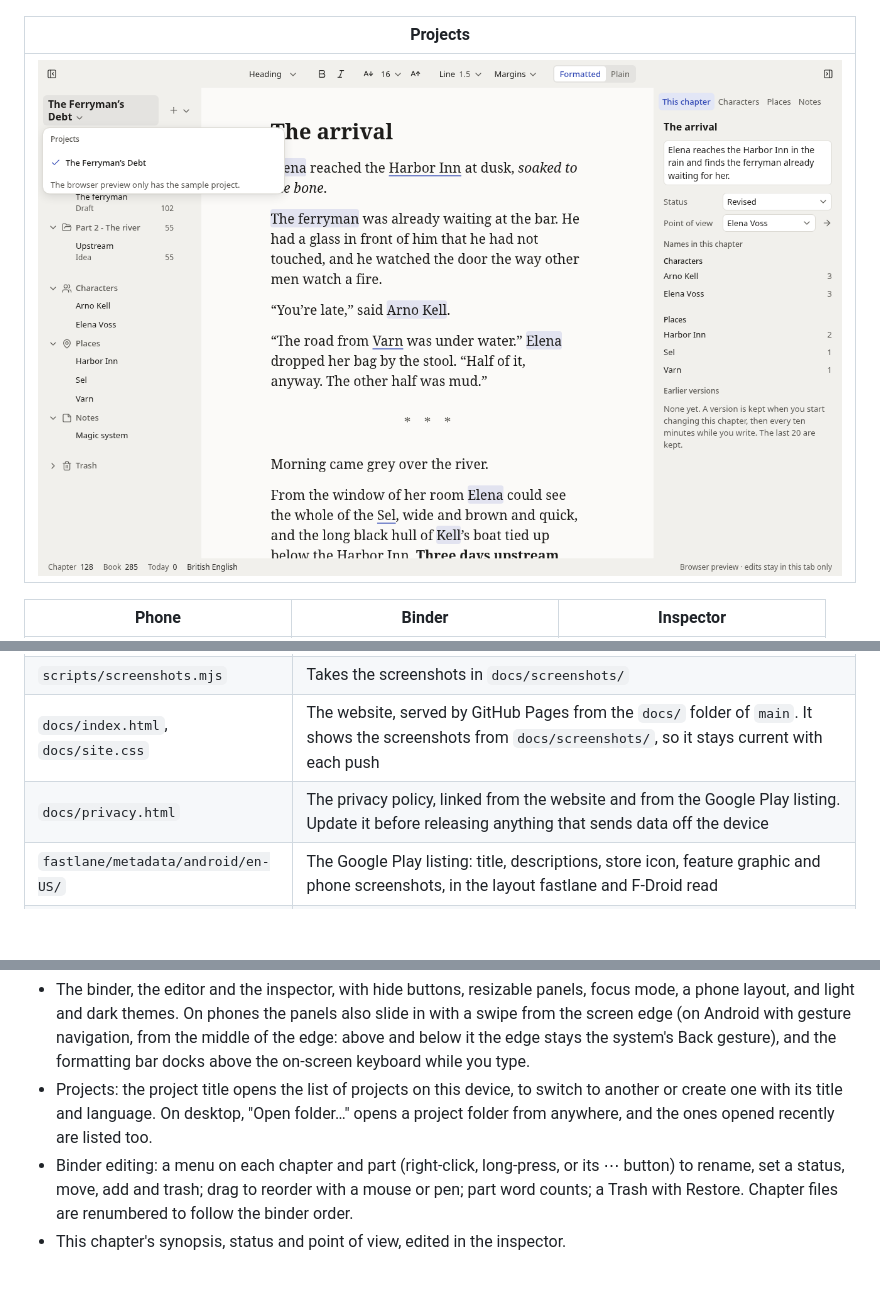
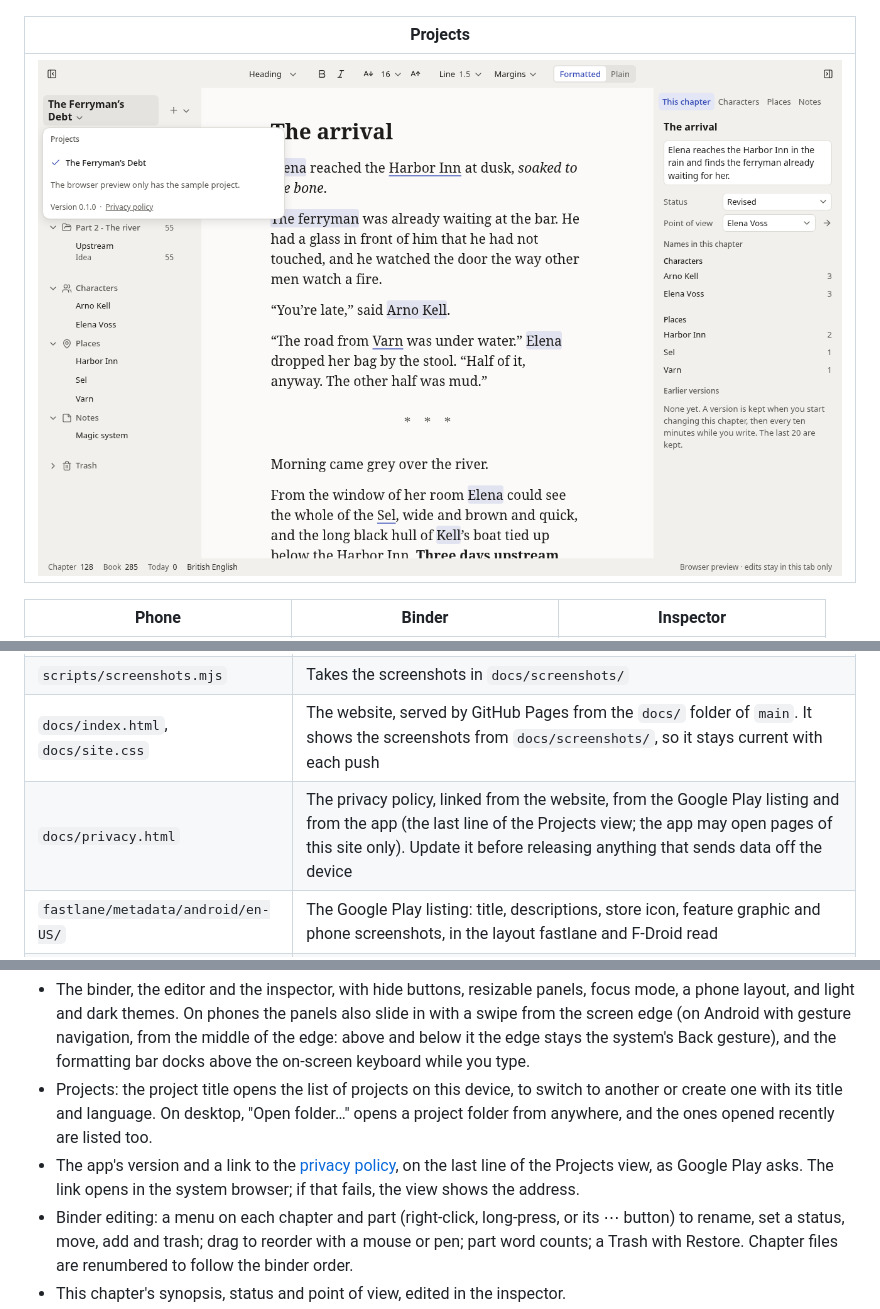
Before and after one commit to maxgreat/writtingTool, a Markdown page: README.md, 3 parts joined by grey strips. Rendered like a GitHub page; pictures changed too: docs/screenshots/desktop-projects.png; blank space fills up the shorter version.

```diff
--- a/README.md
+++ b/README.md
@@ -40,7 +40,7 @@ These are refreshed with every push, so they always show the app as it is on `ma
 
 | Projects |
 | --- |
-| ![The Projects view, open under the project title at the top of the binder: the open project is checked. The browser preview has only the sample project, so it says so instead of offering a new project](docs/screenshots/desktop-projects.png) |
+| ![The Projects view, open under the project title at the top of the binder: the open project is checked. The browser preview has only the sample project, so it says so instead of offering a new project. The last line has the app's version and a link to the privacy policy](docs/screenshots/desktop-projects.png) |
 
 | Phone | Binder | Inspector |
 | --- | --- | --- |
@@ -87,7 +87,7 @@ npm run screenshots               # retakes the pictures in docs/screenshots (ne
 | `sample-project/MyNovel/` | The sample project, bundled into the app and used by the tests |
 | `scripts/screenshots.mjs` | Takes the screenshots in `docs/screenshots/` |
 | `docs/index.html`, `docs/site.css` | The website, served by GitHub Pages from the `docs/` folder of `main`. It shows the screenshots from `docs/screenshots/`, so it stays current with each push |
-| `docs/privacy.html` | The privacy policy, linked from the website and from the Google Play listing. Update it before releasing anything that sends data off the device |
+| `docs/privacy.html` | The privacy policy, linked from the website, from the Google Play listing and from the app (the last line of the Projects view; the app may open pages of this site only). Update it before releasing anything that sends data off the device |
 | `fastlane/metadata/android/en-US/` | The Google Play listing: title, descriptions, store icon, feature graphic and phone screenshots, in the layout fastlane and F-Droid read |
 | `.github/workflows/release.yml` | Builds the app for Linux, Windows, macOS and Android on each push to `main` and publishes a release. The links under [Download](#download) depend on its file names |
 
@@ -97,6 +97,7 @@ Built so far (phases 0 and 1 of the guide):
 
 - The binder, the editor and the inspector, with hide buttons, resizable panels, focus mode, a phone layout, and light and dark themes. On phones the panels also slide in with a swipe from the screen edge (on Android with gesture navigation, from the middle of the edge: above and below it the edge stays the system's Back gesture), and the formatting bar docks above the on-screen keyboard while you type.
 - Projects: the project title opens the list of projects on this device, to switch to another or create one with its title and language. On desktop, "Open folder…" opens a project folder from anywhere, and the ones opened recently are listed too.
+- The app's version and a link to the [privacy policy](https://maxgreat.github.io/writtingTool/privacy.html), on the last line of the Projects view, as Google Play asks. The link opens in the system browser; if that fails, the view shows the address.
 - Binder editing: a menu on each chapter and part (right-click, long-press, or its ⋯ button) to rename, set a status, move, add and trash; drag to reorder with a mouse or pen; part word counts; a Trash with Restore. Chapter files are renumbered to follow the binder order.
 - This chapter's synopsis, status and point of view, edited in the inspector.
 - Two editing modes on the same Markdown: Formatted (Tiptap) and Plain (CodeMirror 6). Switching keeps the caret in place, and the chapter files round-trip byte for byte.
```
Also changed, not shown: other parts of README.md (+1 -1 lines), docs/screenshots/android.png, docs/screenshots/phone-projects.png, 13 other files.
